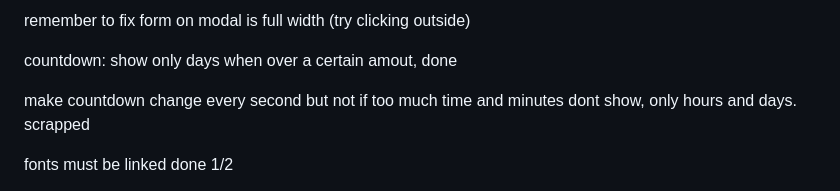
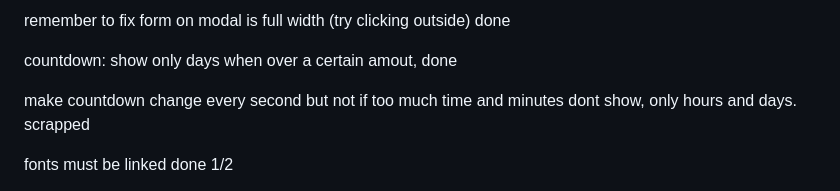
Before and after one commit to puggen1/Semester-Project, a Markdown page: todoImportant.md, the part around the change. Drawn GitHub-style.

```diff
--- a/todoImportant.md
+++ b/todoImportant.md
@@ -1,4 +1,4 @@
-remember to fix form on modal is full width (try clicking outside)
+remember to fix form on modal is full width (try clicking outside) done
 
 countdown: show only days when over a certain amout, done
 
```
Also changed, not shown: README.md (+82 -33 lines), js/sortAndFilters/forLater.md (deleted, +0 -5 lines), assets/readmeAssets/semester-project-2022.png (added), 7 other files.
